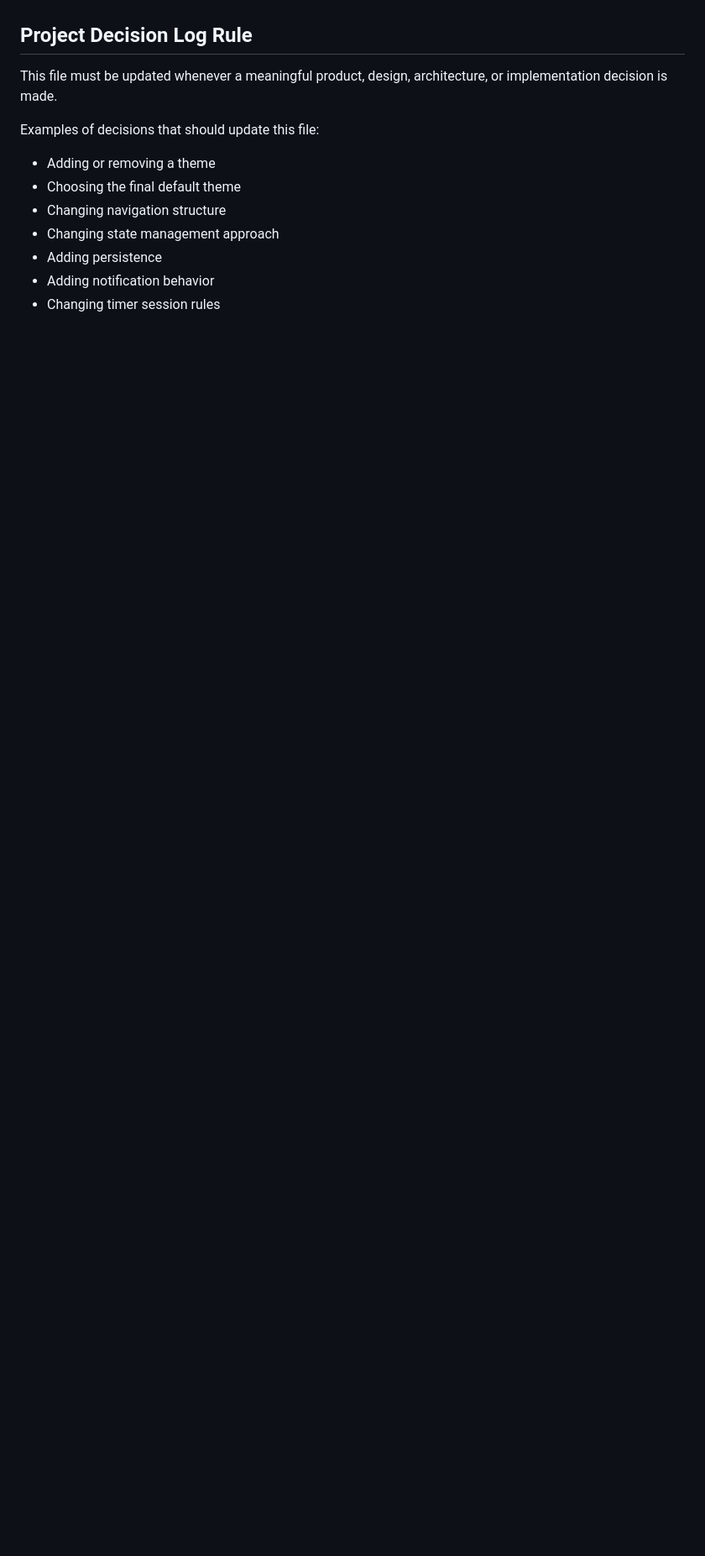
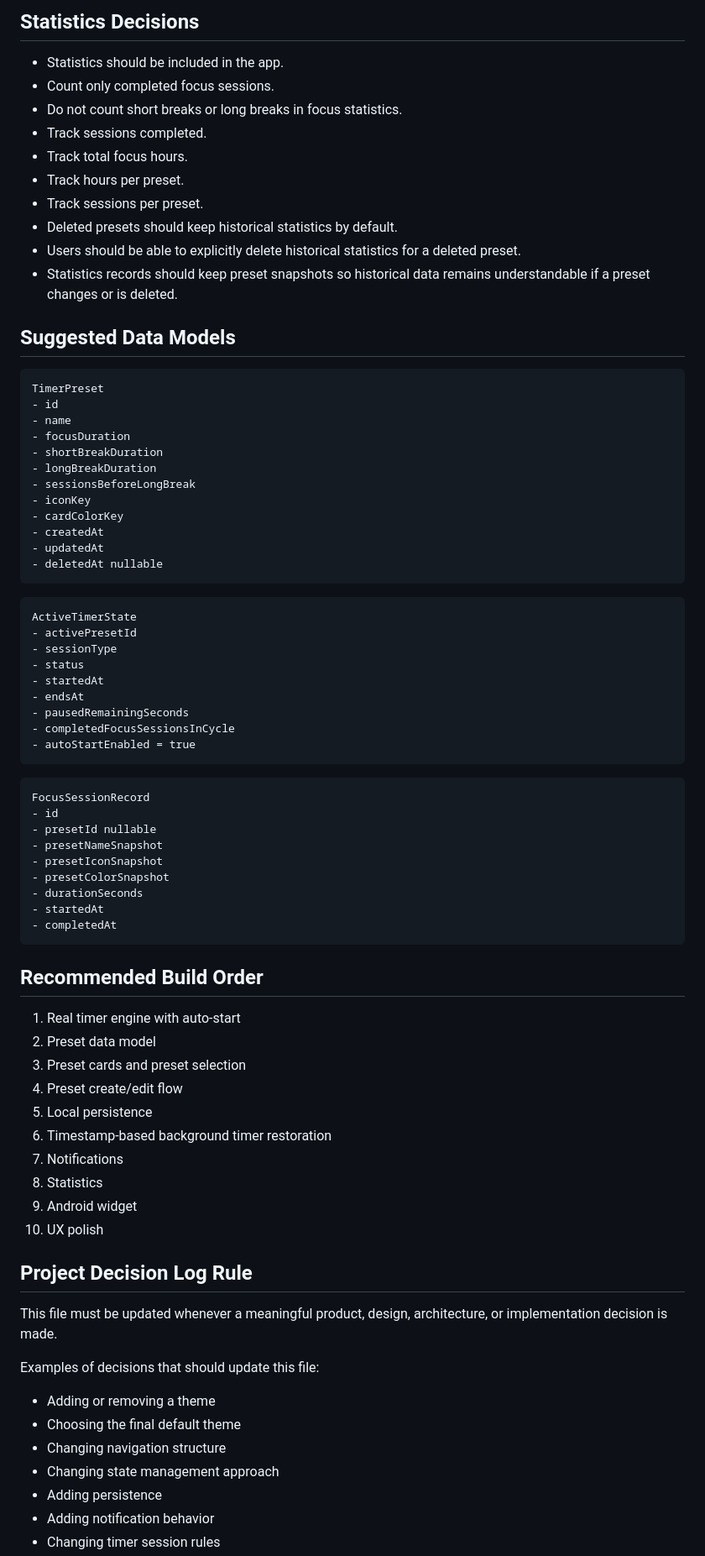
Before and after one commit to Shtolaa/pomodoro-timer, a Markdown page: AGENT.md, the part around one of its changes. Shown at 84% size. GitHub-like rendering; blank space fills up the shorter version.

````diff
--- a/AGENT.md
+++ b/AGENT.md
@@ -99,3 +194,69 @@ The app currently keeps four full visual themes:
+## Statistics Decisions
+
+- Statistics should be included in the app.
+- Count only completed focus sessions.
+- Do not count short breaks or long breaks in focus statistics.
+- Track sessions completed.
+- Track total focus hours.
+- Track hours per preset.
+- Track sessions per preset.
+- Deleted presets should keep historical statistics by default.
+- Users should be able to explicitly delete historical statistics for a deleted preset.
+- Statistics records should keep preset snapshots so historical data remains understandable if a preset changes or is deleted.
+
+## Suggested Data Models
+
+```text
+TimerPreset
+- id
+- name
+- focusDuration
+- shortBreakDuration
+- longBreakDuration
+- sessionsBeforeLongBreak
+- iconKey
+- cardColorKey
+- createdAt
+- updatedAt
+- deletedAt nullable
+```
+
+```text
+ActiveTimerState
+- activePresetId
+- sessionType
+- status
+- startedAt
+- endsAt
+- pausedRemainingSeconds
+- completedFocusSessionsInCycle
+- autoStartEnabled = true
+```
+
+```text
+FocusSessionRecord
+- id
+- presetId nullable
+- presetNameSnapshot
+- presetIconSnapshot
+- presetColorSnapshot
+- durationSeconds
+- startedAt
+- completedAt
+```
+
+## Recommended Build Order
+
+1. Real timer engine with auto-start
+2. Preset data model
+3. Preset cards and preset selection
+4. Preset create/edit flow
+5. Local persistence
+6. Timestamp-based background timer restoration
+7. Notifications
+8. Statistics
+9. Android widget
+10. UX polish
 
 ## Project Decision Log Rule
 
````
Also changed, not shown: other parts of AGENT.md (+116 -17 lines).
